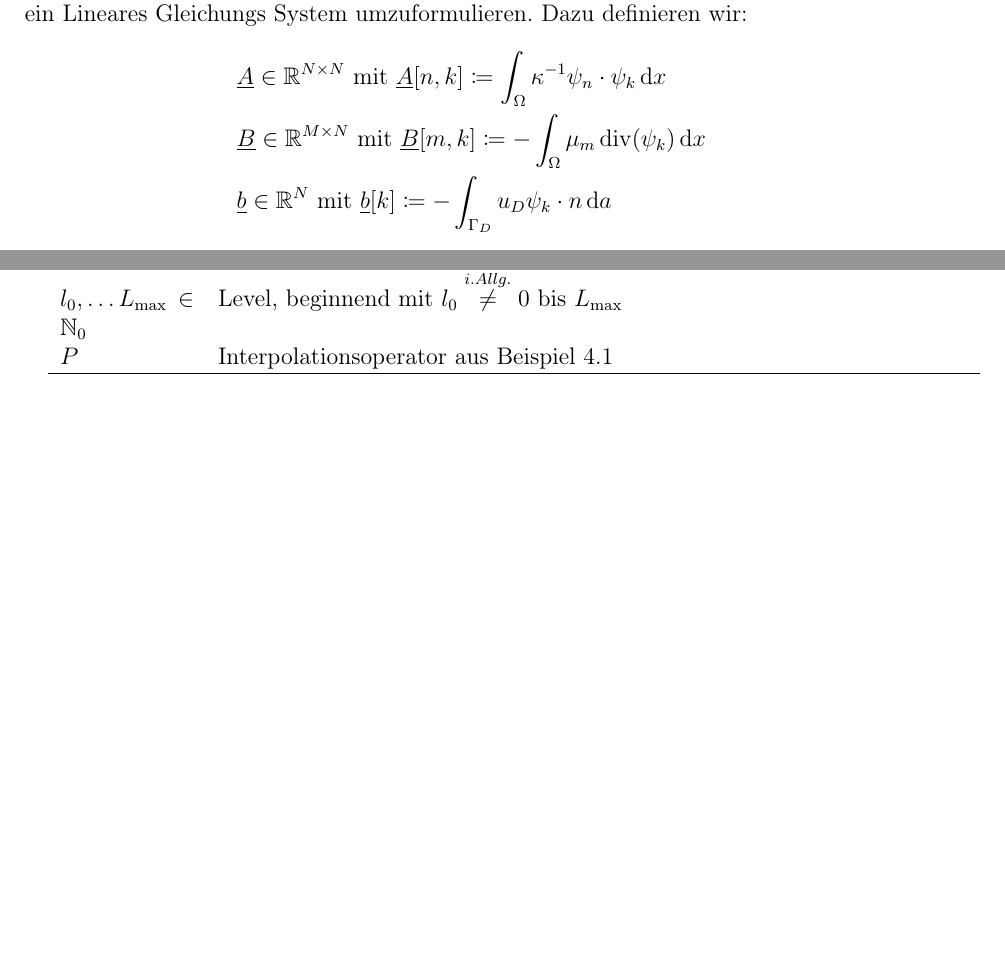
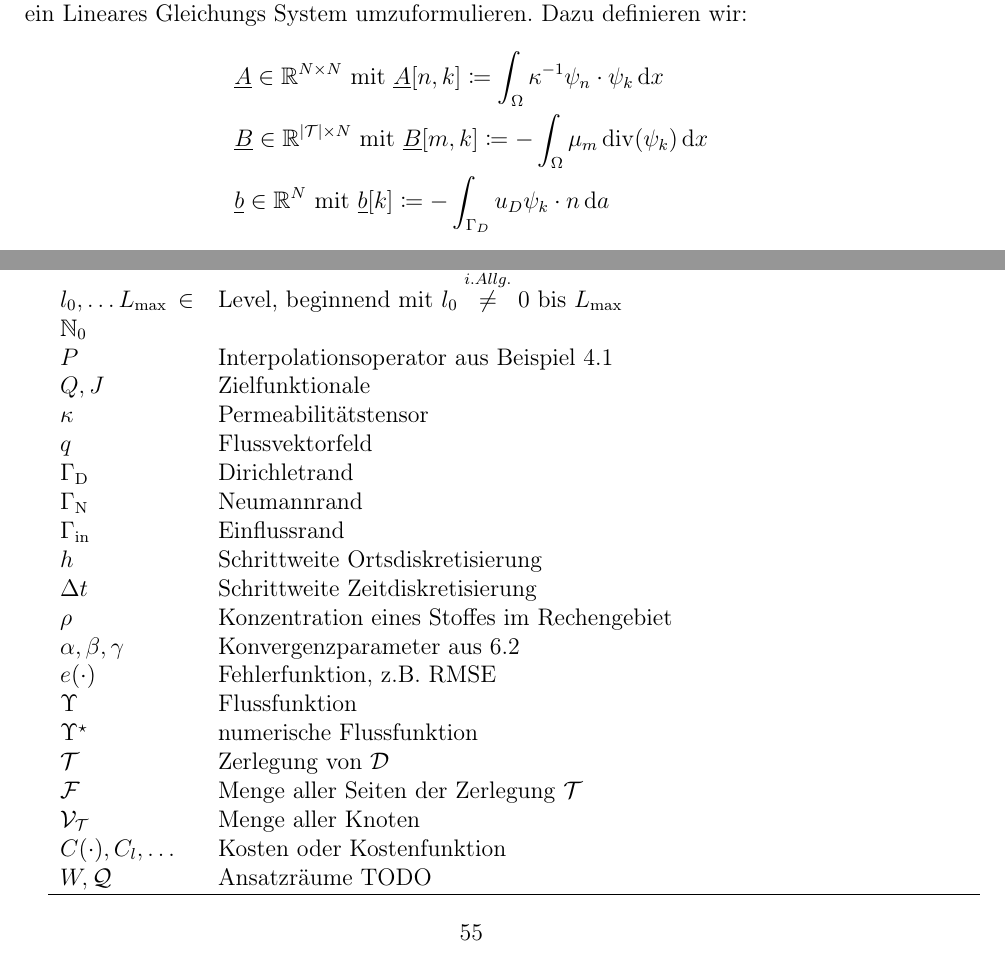
Before and after one commit to udicr/BachelorThesisMLMC, a LaTeX document (bachelorarbeit.tex, which reads FEM_Pot.tex, Notation.tex): two parts of pages 27 and 54 of 64 before the commit and two parts of pages 27 and 55 of 65 after it, joined at a grey line, cut so that both start at the same text, the shorter picture padded with empty space. Compiled offline with pdfLaTeX.

Commit message:
notationstabelle angefangen2

```diff
--- a/FEM_Pot.tex
+++ b/FEM_Pot.tex
@@ -182,7 +182,7 @@ Zusammen mit der schwachen Formulierung \eqref{sPS} erhalten wir so das nun disk
 Wir können nun damit beginnen, das so entstandene endlich dimensionale Problem in ein Lineares Gleichungs System umzuformulieren. Dazu definieren wir:
 	\begin{align*}
 	&\underline{A} \in \R^{N \times N} \text{ mit } \underline{A}[n,k] \coloneqq \int_{\Omega} \kappa^{-1} \psi_n \cdot \psi_k \dx \\
-	&\underline{B} \in \R^{M \times N} \text{ mit } \underline{B}[m,k] \coloneqq - \int_{\Omega} \mu_m \dive(\psi_k) \dx \\
+	&\underline{B} \in \R^{|\mathcal{T}| \times N} \text{ mit } \underline{B}[m,k] \coloneqq - \int_{\Omega} \mu_m \dive(\psi_k) \dx \\
 	&\underline{b} \in \R^N \text{ mit } \underline{b}[k] \coloneqq - \int_{\Gamma_D} u_D \psi_k \cdot n \da
 	\end{align*}
 	und (für die Randbedingungen)
--- a/Notation.tex
+++ b/Notation.tex
@@ -28,6 +29,23 @@ Todo Alphabetisch sortieren
 	$ l,\dots,L \in \N_0$ & Level, beginnend mit $ l=0 $ bis $ L $ \\
 	$ l_0, \dots L_{\text{max}} \in \N_0 $ & Level, beginnend mit $ l_0 \stackrel{i.Allg.}{\not =} 0 $ bis $ L_{\text{max}} $  \\
 	$ P $ & Interpolationsoperator aus Beispiel \ref{mlmcbeispiel} \\
+	$ Q,J $ & Zielfunktionale \\
+	$ \kappa $ & Permeabilitätstensor \\
+	$ q $ & Flussvektorfeld \\
+	$ \Gamma_{\text{D}} $ & Dirichletrand \\
+	$ \Gamma_{\text{N}} $ & Neumannrand \\
+	$ \Gamma_{\text{in}} $ & Einflussrand \\
+	$ h $ & Schrittweite Ortsdiskretisierung \\
+	$ \Delta t $ & Schrittweite Zeitdiskretisierung \\
+	$ \rho $ & Konzentration eines Stoffes im Rechengebiet \\
+	$ \alpha,\beta,\gamma $ & Konvergenzparameter aus \ref{MLMCTheorem} \\
+	$ e(\cdot) $ & Fehlerfunktion, z.B. RMSE \\
+	$ \Upsilon $ & Flussfunktion \\
+	$ \Upsilon^{\star} $ & numerische Flussfunktion \\
+	$ \mathcal{T} $ & Zerlegung von $ \mathcal{D} $ \\
+	$ \mathcal{F} $ & Menge aller Seiten der Zerlegung $ \mathcal{T} $ \\
+	$ \mathcal{V}_{\mathcal{T}} $ & Menge aller Knoten \\
+	$ C(\cdot) , C_l , \dots $ & Kosten oder Kostenfunktion \\
+	$ W,\mathcal{Q} $ & Ansatzräume TODO\\
 	\hline
-
 \end{tabular}
```
Also changed, not shown: bachelorarbeit.pdf, FEM_Pot.tex (12 more changed lines), Notation.tex (1 more changed lines).
